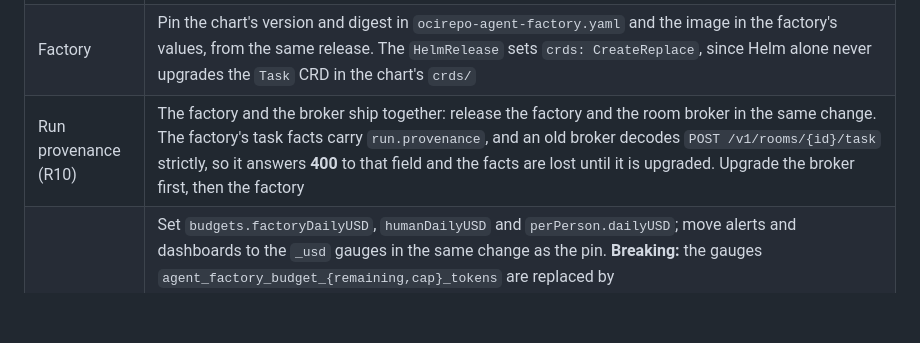
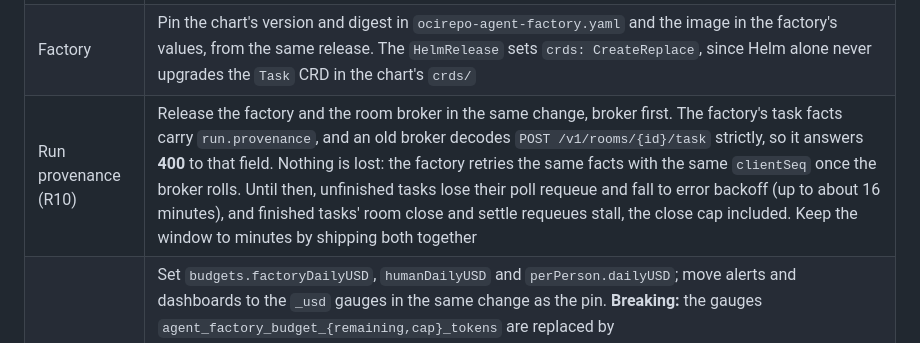
Before and after one commit to Smana/agent-platform, a Markdown page: docs/operations.md, the part around the change. GitHub-like rendering; blank space fills up the shorter version.

Commit message:
docs(operations): the provenance rollout retries, it loses nothing, and what stalls until the broker rolls

```diff
--- a/docs/operations.md
+++ b/docs/operations.md
@@ -190,7 +190,7 @@ the harnesses still hold.
 | Config | Edit `room-broker-config`, then `kubectl rollout restart deployment/room-broker -n agent-system`: the broker reads it once |
 | Factory run-request API port | The chart serves `POST /v1/runs` on `:8082` (Service and container port `api`), plaintext inside the mesh; the RunLore intake stays on `:8080`, and the broker's `:8443` is the only TLS listener. Releases before it served the API on `:8443`: move the factory config's `api.listen` and the broker's `factoryURL` (`http://agent-factory.agent-system.svc:8082`) to `:8082` in the same change as the chart, or the broker's `start_run` calls fail until they do |
 | Factory | Pin the chart's version and digest in `ocirepo-agent-factory.yaml` and the image in the factory's values, from the same release. The `HelmRelease` sets `crds: CreateReplace`, since Helm alone never upgrades the `Task` CRD in the chart's `crds/` |
-| Run provenance (R10) | The factory and the broker ship together: release the factory and the room broker in the same change. The factory's task facts carry `run.provenance`, and an old broker decodes `POST /v1/rooms/{id}/task` strictly, so it answers **400** to that field and the facts are lost until it is upgraded. Upgrade the broker first, then the factory |
+| Run provenance (R10) | Release the factory and the room broker in the same change, broker first. The factory's task facts carry `run.provenance`, and an old broker decodes `POST /v1/rooms/{id}/task` strictly, so it answers **400** to that field. Nothing is lost: the factory retries the same facts with the same `clientSeq` once the broker rolls. Until then, unfinished tasks lose their poll requeue and fall to error backoff (up to about 16 minutes), and finished tasks' room close and settle requeues stall, the close cap included. Keep the window to minutes by shipping both together |
 | Factory v0.16.0 (daily caps in USD) | Set `budgets.factoryDailyUSD`, `humanDailyUSD` and `perPerson.dailyUSD`; move alerts and dashboards to the `_usd` gauges in the same change as the pin. **Breaking:** the gauges `agent_factory_budget_{remaining,cap}_tokens` are replaced by `agent_factory_budget_{remaining,cap}_usd`. The ledger is now `agent-factory-ledger-usd-<YYYYMMDD>` (the token ledgers are no longer read or written, and are pruned after 35 days). The `Reservation` JSON `maxTokens` is now `maxMicroUSD`. The token day keys (`factoryDaily`, `humanDaily`, `perPerson.dailyTokens`) are accepted, ignored and warned about for one release, **not converted**: a non-default value silently falls back to $42.50 / $8.50. **Rollback:** v0.15.x refuses the USD keys and `meter.prices` `source`/`checkedAt` once a host sets them, so rolling back below v0.16.0 needs the token keys back and no `source`/`checkedAt`; the token ledger then misses the day's USD-settled spend |
 | CRD | Vendored with every pin. `task check` fails when the committed CRD differs from what the Go types generate |
 
```
Also changed, not shown: docs/factory.md (+1 -1 lines).
